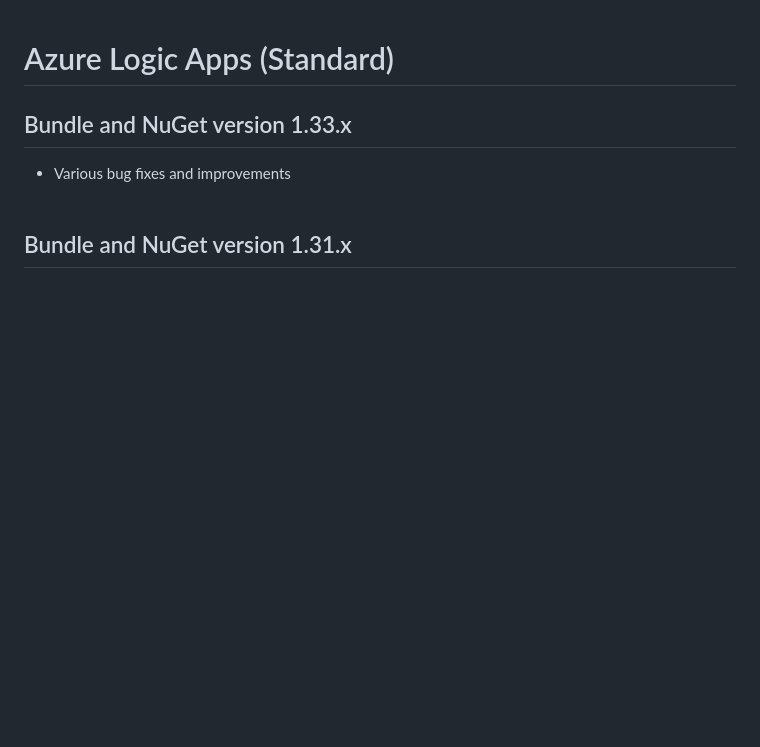
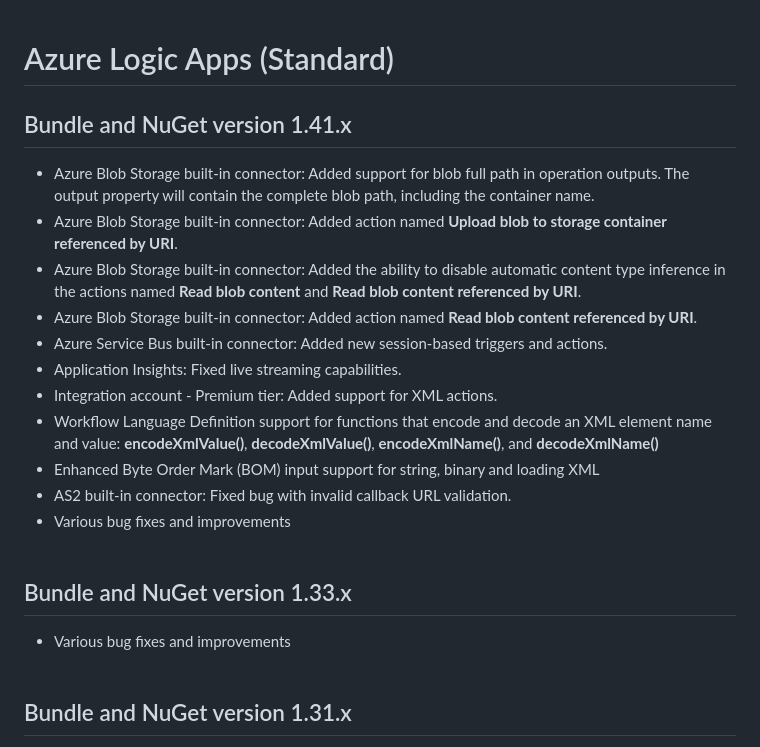
Before and after one commit to Azure/logicapps, a Markdown page: CHANGELOG.md, the part around the change. Drawn GitHub-style; blank space fills up the shorter version.

Commit message:
Update changelog

```diff
--- a/CHANGELOG.md
+++ b/CHANGELOG.md
@@ -1,4 +1,18 @@
 # Azure Logic Apps (Standard)
+
+## Bundle and NuGet version 1.41.x
+- Azure Blob Storage built-in connector: Added support for blob full path in operation outputs. The output property will contain the complete blob path, including the container name.
+- Azure Blob Storage built-in connector: Added action named **Upload blob to storage container referenced by URI**.
+- Azure Blob Storage built-in connector: Added the ability to disable automatic content type inference in the actions named **Read blob content** and **Read blob content referenced by URI**.
+- Azure Blob Storage built-in connector: Added action named **Read blob content referenced by URI**.
+- Azure Service Bus built-in connector: Added new session-based triggers and actions.
+- Application Insights: Fixed live streaming capabilities.
+- Integration account - Premium tier: Added support for XML actions.
+- Workflow Language Definition support for functions that encode and decode an XML element name and value: **encodeXmlValue()**, **decodeXmlValue()**, **encodeXmlName()**, and **decodeXmlName()**
+- Enhanced Byte Order Mark (BOM) input support for string, binary and loading XML
+- AS2 built-in connector: Fixed bug with invalid callback URL validation.
+- Various bug fixes and improvements
+<br><br>
 
 ## Bundle and NuGet version 1.33.x
 - Various bug fixes and improvements
```
